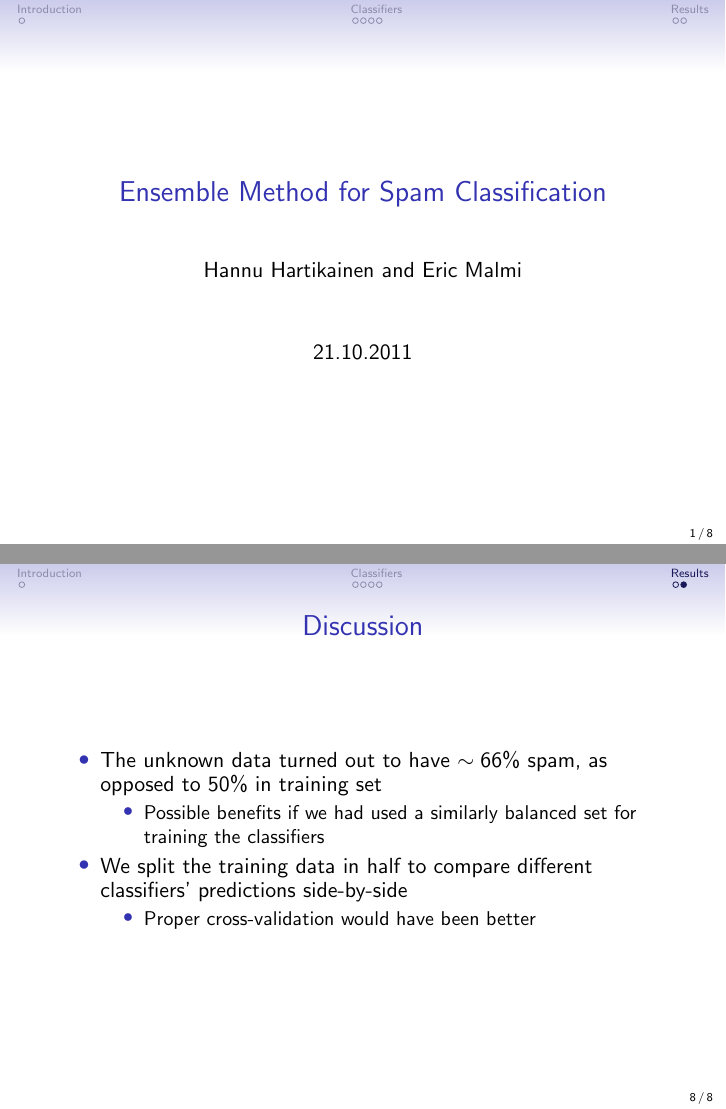
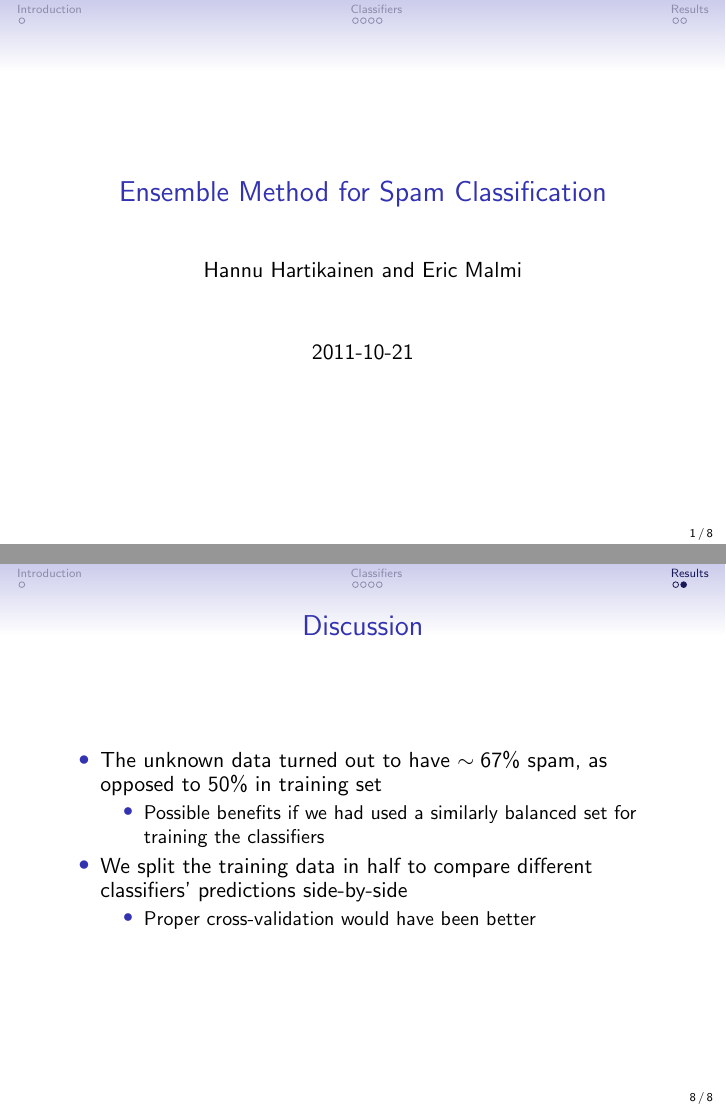
Before and after one commit to dancek/Machine-Learning-project, LaTeX slides (presentation/spam.tex): pages 1 and 8 of 8, joined at a grey line. Compiled offline with pdfLaTeX.

Commit message:
typo'd number

```diff
--- a/presentation/spam.tex
+++ b/presentation/spam.tex
@@ -16,7 +16,7 @@
 \author{Hannu Hartikainen and Eric Malmi}
 %\institute{Helsinki Institute of Physics / Adaptive Informatics Research Centre, \\ Aalto University (Helsinki University of Technology)}
 
-\date{21.10.2011}
+\date{2011-10-21}
 
 \setbeamertemplate{footline}[page number]
 \begin{document}
@@ -174,7 +174,7 @@ Random forest & 97.1\% \\
 {
     \frametitle{Discussion}
     \begin{itemize}
-        \item The unknown data turned out to have $\sim66\%$ spam, as opposed to 50\% in training set
+        \item The unknown data turned out to have $\sim67\%$ spam, as opposed to 50\% in training set
         \begin{itemize}
             \item Possible benefits if we had used a similarly balanced set for training the classifiers
         \end{itemize}
```
